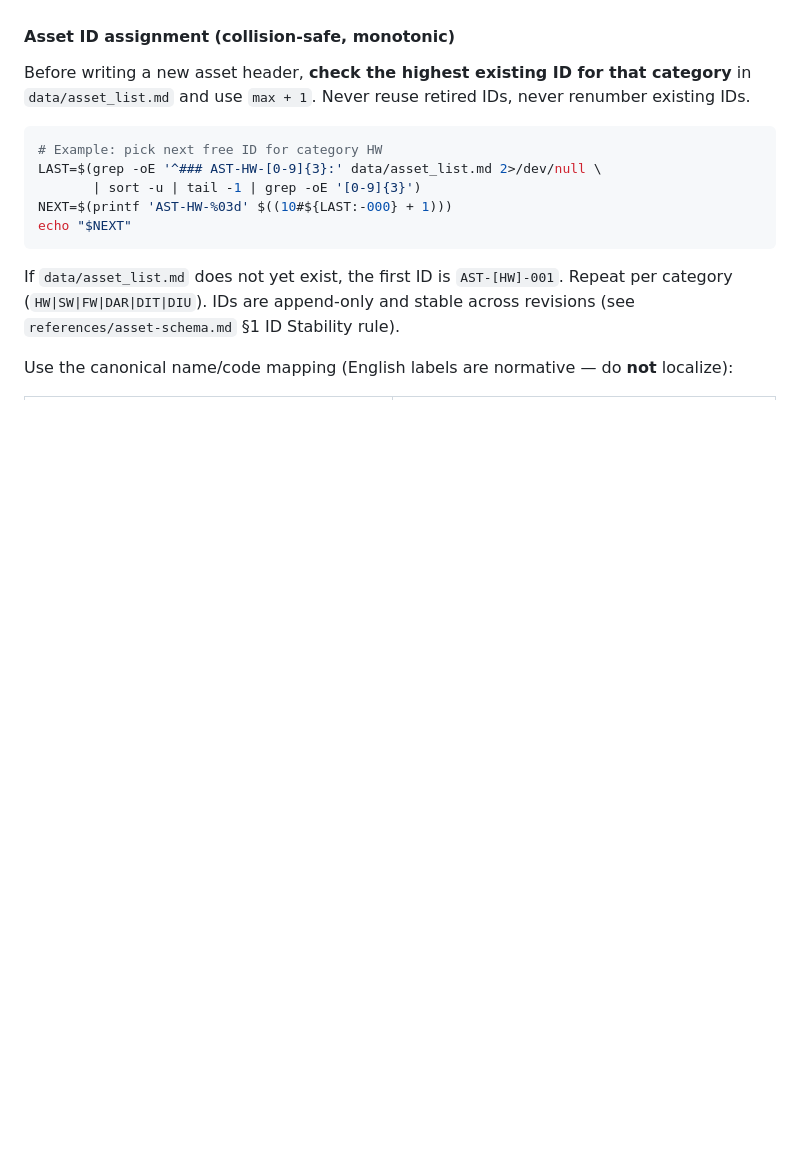
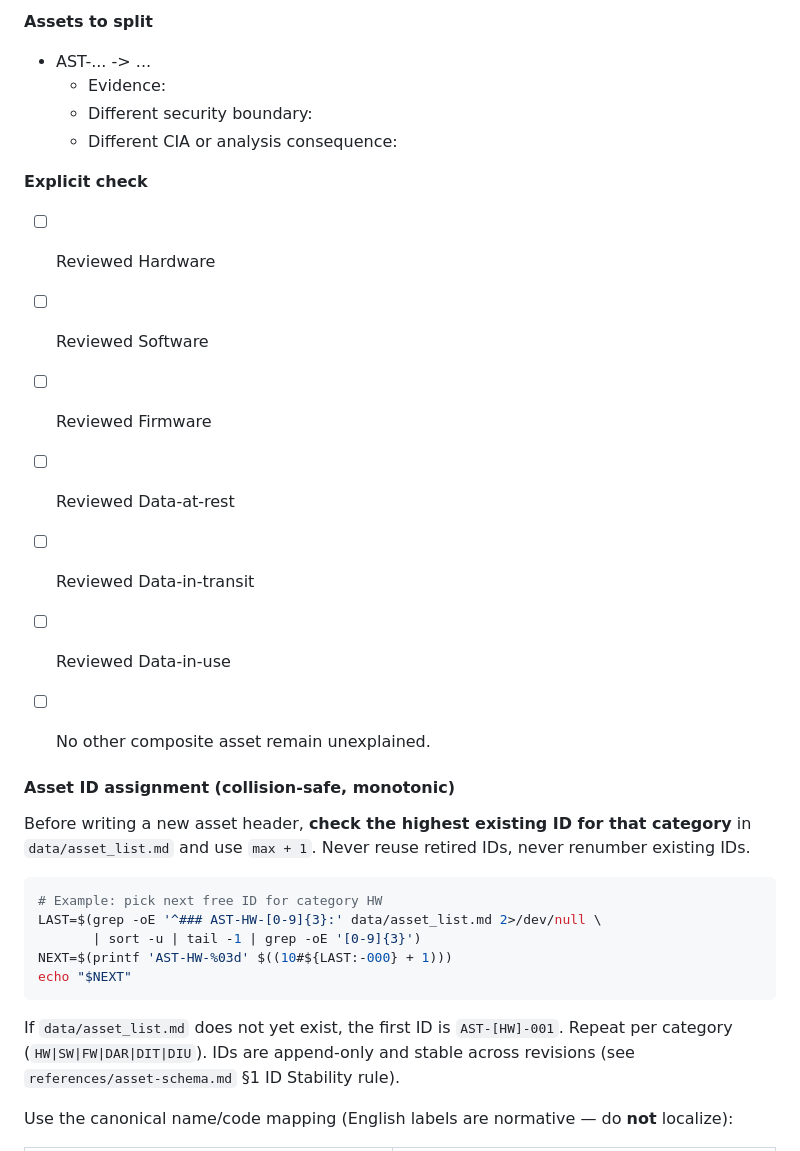
Before and after one commit to LloydLore/TaraOKay, a Markdown page: asset_analysis/SKILL.md, the part around one of its changes. Drawn GitHub-style; blank space fills up the shorter version.

```diff
--- a/asset_analysis/SKILL.md
+++ b/asset_analysis/SKILL.md
@@ -160,3 +197,17 @@ Take an example for HW assets like USB and SD-Card. Each of these should be trea
+**Assets to split**
+- AST-... -> ...
+   - Evidence:
+   - Different security boundary:
+   - Different CIA or analysis consequence:
+
+**Explicit check**
+- [ ] Reviewed Hardware
+- [ ] Reviewed Software
+- [ ] Reviewed Firmware
+- [ ] Reviewed Data-at-rest
+- [ ] Reviewed Data-in-transit
+- [ ] Reviewed Data-in-use
+- [ ] No other composite asset remain unexplained.
 
 
 #### Asset ID assignment (collision-safe, monotonic)
```
Also changed, not shown: other parts of asset_analysis/SKILL.md (+37 -0 lines).
